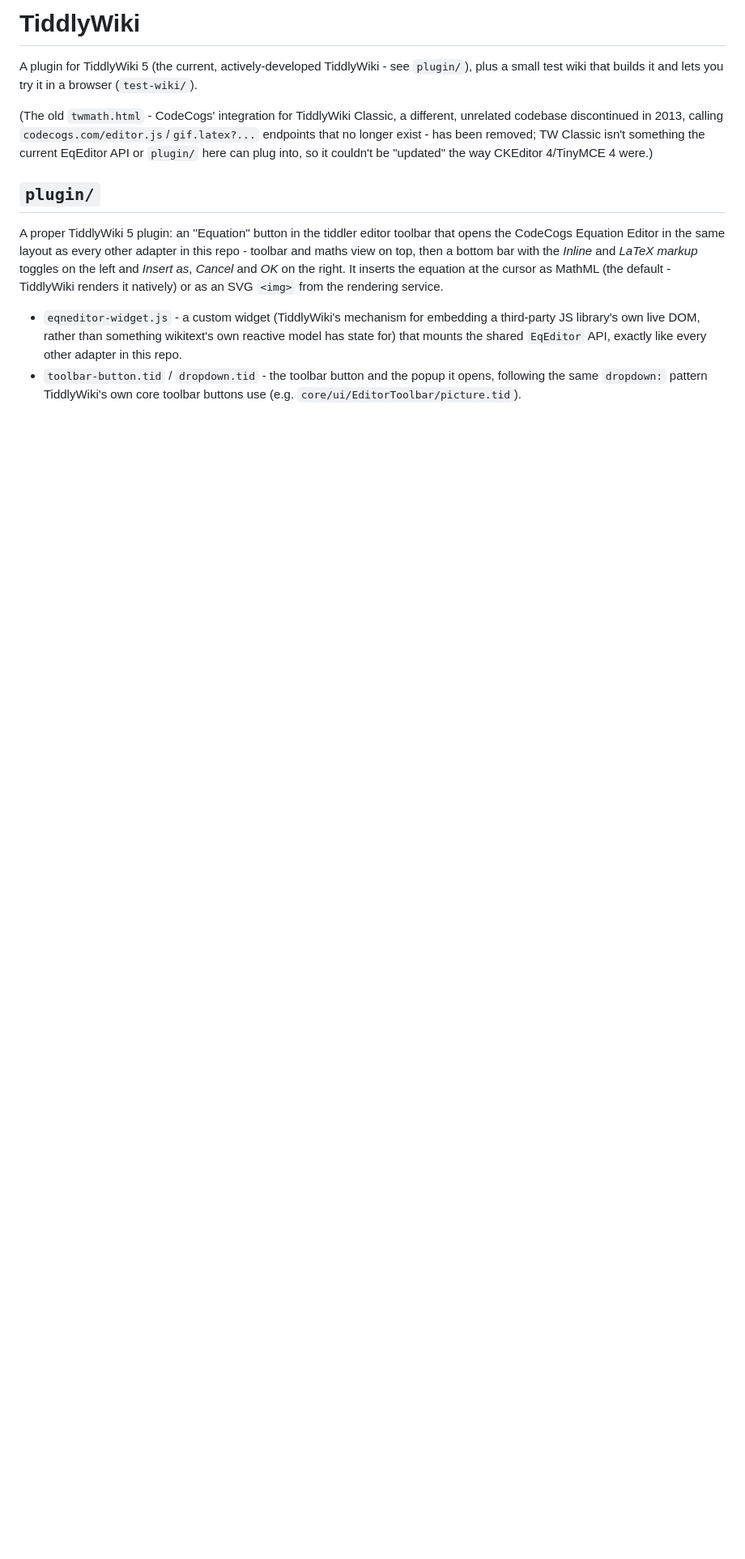
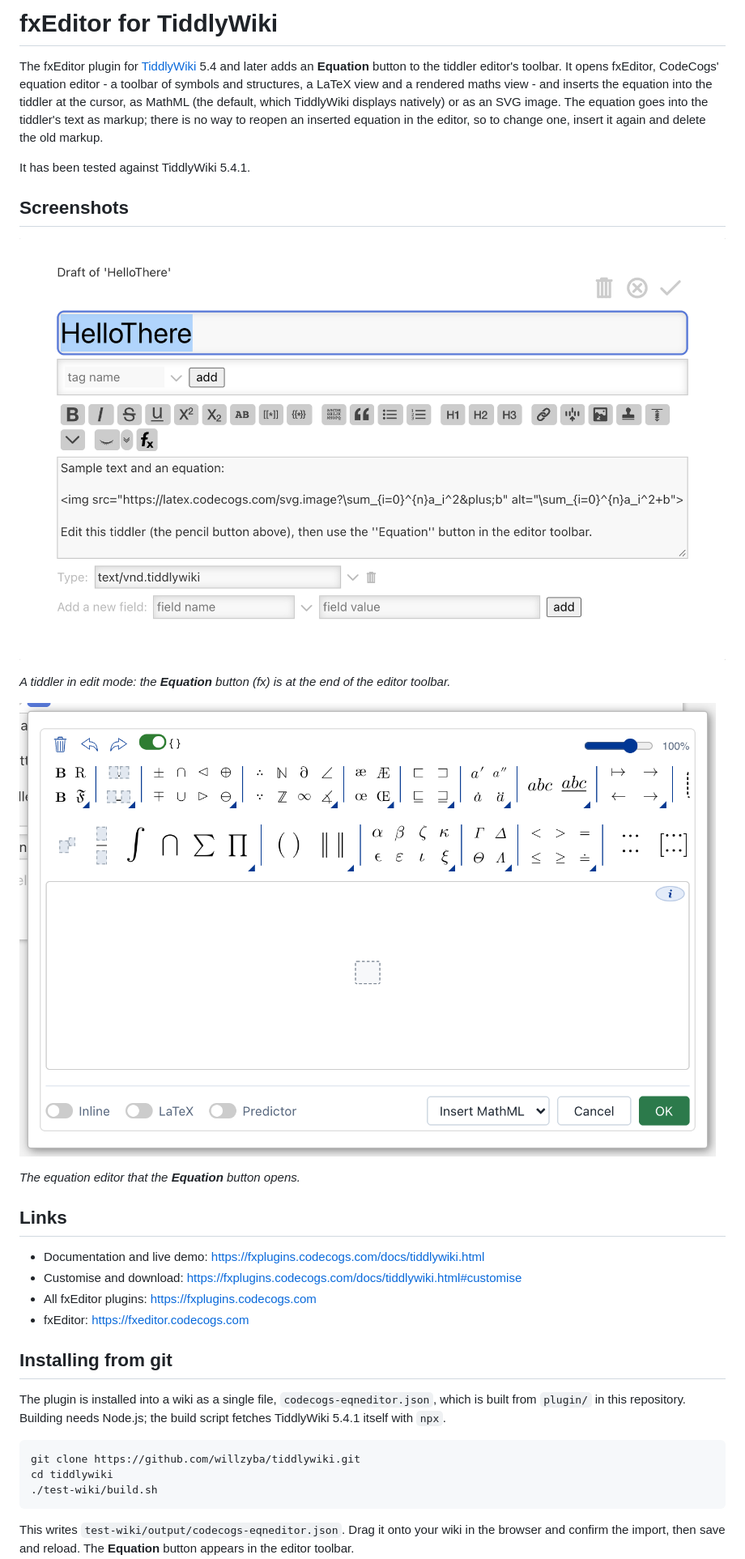
Before and after one commit to willzyba/tiddlywiki, a Markdown page: README.md, the part around one of its changes. Shown at 81% size. GitHub-like rendering; pictures changed too: screenshots/dialog.png (added), screenshots/toolbar.png (added); blank space fills up the shorter version.

````diff
--- a/README.md
+++ b/README.md
@@ -1,23 +1,45 @@
-# TiddlyWiki
+# fxEditor for TiddlyWiki
 
-A plugin for TiddlyWiki 5 (the current, actively-developed TiddlyWiki - see `plugin/`), plus a
-small test wiki that builds it and lets you try it in a browser (`test-wiki/`).
+The fxEditor plugin for [TiddlyWiki](https://tiddlywiki.com) 5.4 and later adds an
+**Equation** button to the tiddler editor's toolbar. It opens fxEditor, CodeCogs' equation
+editor - a toolbar of symbols and structures, a LaTeX view and a rendered maths view - and
+inserts the equation into the tiddler at the cursor, as MathML (the default, which TiddlyWiki
+displays natively) or as an SVG image. The equation goes into the tiddler's text as markup;
+there is no way to reopen an inserted equation in the editor, so to change one, insert it again
+and delete the old markup.
 
-(The old `twmath.html` - CodeCogs' integration for TiddlyWiki Classic, a different, unrelated
-codebase discontinued in 2013, calling `codecogs.com/editor.js`/`gif.latex?...` endpoints that no
-longer exist - has been removed; TW Classic isn't something the current EqEditor API or `plugin/`
-here can plug into, so it couldn't be "updated" the way CKEditor 4/TinyMCE 4 were.)
+It has been tested against TiddlyWiki 5.4.1.
 
-## `plugin/`
+## Screenshots
 
-A proper TiddlyWiki 5 plugin: an ''Equation'' button in the tiddler editor toolbar that opens the
-CodeCogs Equation Editor in the same layout as every other adapter in this repo - toolbar and
-maths view on top, then a bottom bar with the *Inline* and *LaTeX markup* toggles on the left and
-*Insert as*, *Cancel* and *OK* on the right. It inserts the equation at the cursor as MathML (the
-default - TiddlyWiki renders it natively) or as an SVG `<img>` from the rendering service.
+![A tiddler being edited, with the Equation (fx) button at the end of the editor toolbar](https://raw.githubusercontent.com/willzyba/tiddlywiki/main/screenshots/toolbar.png)
 
-- `eqneditor-widget.js` - a custom widget (TiddlyWiki's mechanism for embedding a third-party
-  JS library's own live DOM, rather than something wikitext's own reactive model has state for)
-  that mounts the shared `EqEditor` API, exactly like every other adapter in this repo.
-- `toolbar-button.tid` / `dropdown.tid` - the toolbar button and the popup it opens, following the
-  same `dropdown:` pattern TiddlyWiki's own core toolbar buttons use (e.g.
+*A tiddler in edit mode: the **Equation** button (fx) is at the end of the editor toolbar.*
+
+![The fxEditor dialog in TiddlyWiki, with Insert MathML, Cancel and OK](https://raw.githubusercontent.com/willzyba/tiddlywiki/main/screenshots/dialog.png)
+
+*The equation editor that the **Equation** button opens.*
+
+## Links
+
+- Documentation and live demo: https://fxplugins.codecogs.com/docs/tiddlywiki.html
+- Customise and download: https://fxplugins.codecogs.com/docs/tiddlywiki.html#customise
+- All fxEditor plugins: https://fxplugins.codecogs.com
+- fxEditor: https://fxeditor.codecogs.com
+
+## Installing from git
+
+The plugin is installed into a wiki as a single file, `codecogs-eqneditor.json`, which is built
+from `plugin/` in this repository. Building needs Node.js; the build script fetches TiddlyWiki
+5.4.1 itself with `npx`.
+
+```bash
+git clone https://github.com/willzyba/tiddlywiki.git
+cd tiddlywiki
+./test-wiki/build.sh
+```
+
+This writes `test-wiki/output/codecogs-eqneditor.json`. Drag it onto your wiki in the browser
+and confirm the import, then save and reload. The **Equation** button appears in the editor
+toolbar.
+
````
Also changed, not shown: other parts of README.md (+81 -29 lines).
